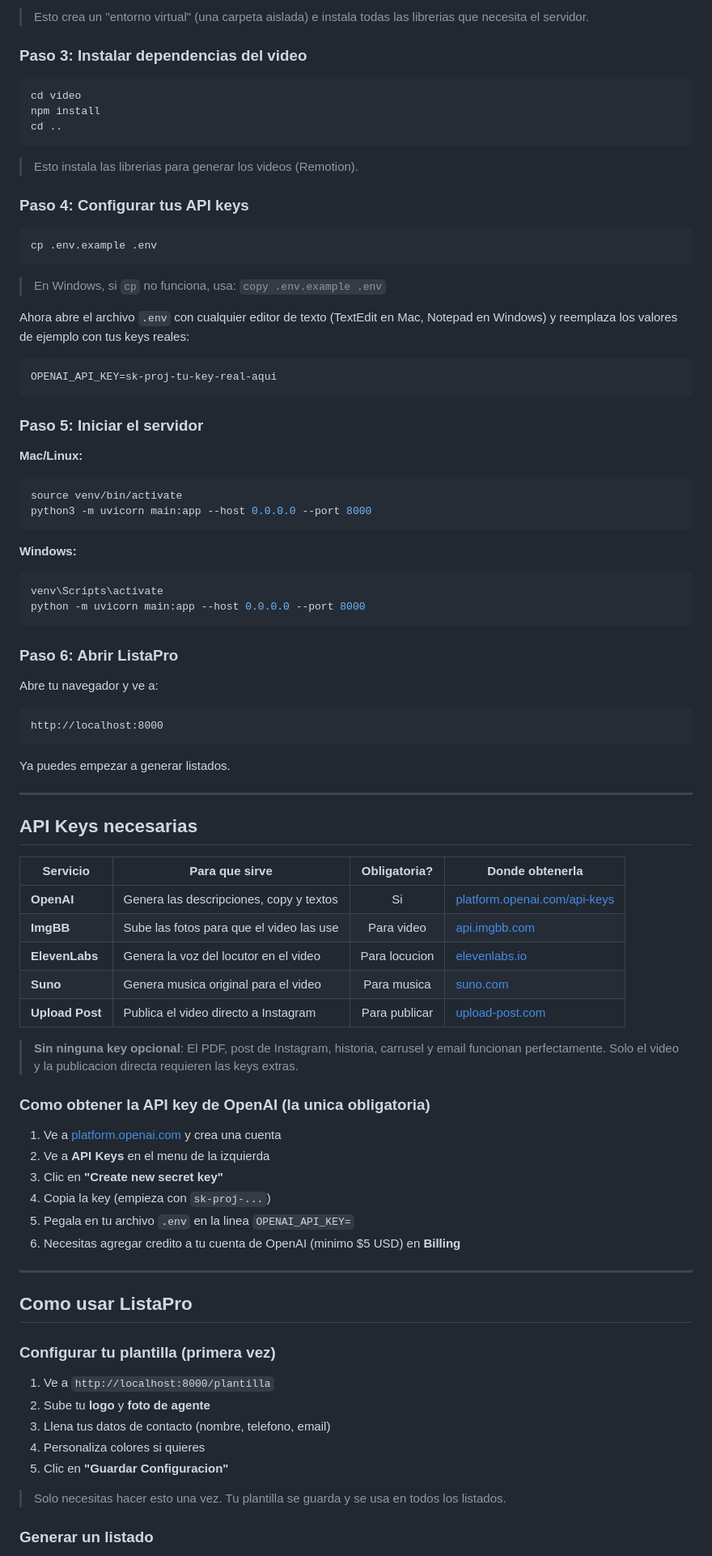
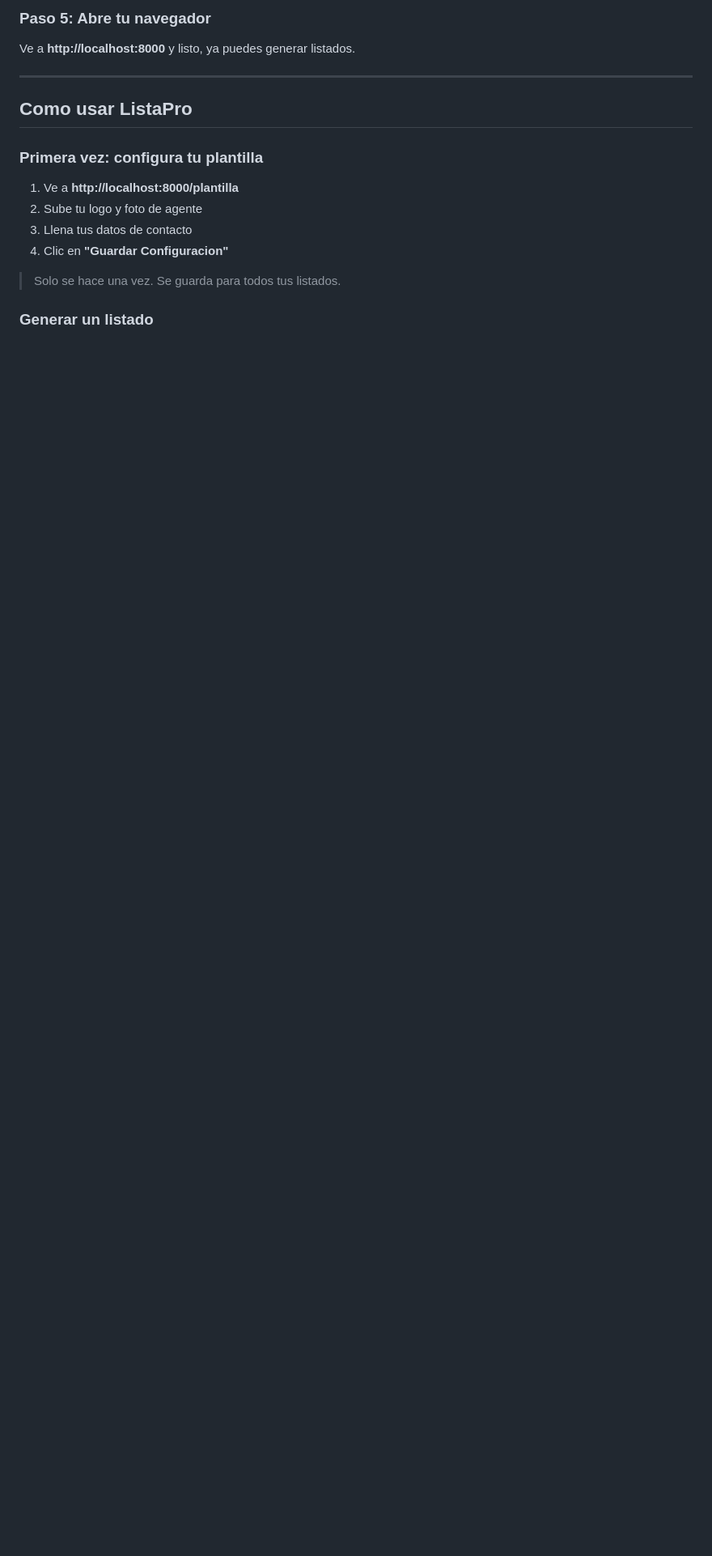
Before and after one commit to santmun/inmobiliaria, a Markdown page: README.md, the part around one of its changes. Shown at 81% size. GitHub-like rendering; blank space fills up the shorter version.

````diff
--- a/README.md
+++ b/README.md
@@ -84,91 +68,21 @@ pip install -r requirements.txt
 ```
 
-> Esto crea un "entorno virtual" (una carpeta aislada) e instala todas las librerias que necesita el servidor.
+### Paso 5: Abre tu navegador
 
-### Paso 3: Instalar dependencias del video
-
-```bash
-cd video
-npm install
-cd ..
-```
-
-> Esto instala las librerias para generar los videos (Remotion).
-
-### Paso 4: Configurar tus API keys
-
-```bash
-cp .env.example .env
-```
-
-> En Windows, si `cp` no funciona, usa: `copy .env.example .env`
-
-Ahora abre el archivo `.env` con cualquier editor de texto (TextEdit en Mac, Notepad en Windows) y reemplaza los valores de ejemplo con tus keys reales:
-
-```
-OPENAI_API_KEY=sk-proj-tu-key-real-aqui
-```
-
-### Paso 5: Iniciar el servidor
-
-**Mac/Linux:**
-```bash
-source venv/bin/activate
-python3 -m uvicorn main:app --host 0.0.0.0 --port 8000
-```
-
-**Windows:**
-```bash
-venv\Scripts\activate
-python -m uvicorn main:app --host 0.0.0.0 --port 8000
-```
-
-### Paso 6: Abrir ListaPro
-
-Abre tu navegador y ve a:
-
-```
-http://localhost:8000
-```
-
-Ya puedes empezar a generar listados.
-
----
-
-## API Keys necesarias
-
-| Servicio | Para que sirve | Obligatoria? | Donde obtenerla |
-|----------|---------------|:---:|-----------------|
-| **OpenAI** | Genera las descripciones, copy y textos | Si | [platform.openai.com/api-keys](https://platform.openai.com/api-keys) |
-| **ImgBB** | Sube las fotos para que el video las use | Para video | [api.imgbb.com](https://api.imgbb.com/) |
-| **ElevenLabs** | Genera la voz del locutor en el video | Para locucion | [elevenlabs.io](https://elevenlabs.io/) |
-| **Suno** | Genera musica original para el video | Para musica | [suno.com](https://suno.com/) |
-| **Upload Post** | Publica el video directo a Instagram | Para publicar | [upload-post.com](https://upload-post.com/) |
-
-> **Sin ninguna key opcional**: El PDF, post de Instagram, historia, carrusel y email funcionan perfectamente. Solo el video y la publicacion directa requieren las keys extras.
-
-### Como obtener la API key de OpenAI (la unica obligatoria)
-
-1. Ve a [platform.openai.com](https://platform.openai.com/) y crea una cuenta
-2. Ve a **API Keys** en el menu de la izquierda
-3. Clic en **"Create new secret key"**
-4. Copia la key (empieza con `sk-proj-...`)
-5. Pegala en tu archivo `.env` en la linea `OPENAI_API_KEY=`
-6. Necesitas agregar credito a tu cuenta de OpenAI (minimo $5 USD) en **Billing**
+Ve a **http://localhost:8000** y listo, ya puedes generar listados.
 
 ---
 
 ## Como usar ListaPro
 
-### Configurar tu plantilla (primera vez)
+### Primera vez: configura tu plantilla
 
-1. Ve a `http://localhost:8000/plantilla`
-2. Sube tu **logo** y **foto de agente**
-3. Llena tus datos de contacto (nombre, telefono, email)
-4. Personaliza colores si quieres
-5. Clic en **"Guardar Configuracion"**
+1. Ve a **http://localhost:8000/plantilla**
+2. Sube tu logo y foto de agente
+3. Llena tus datos de contacto
+4. Clic en **"Guardar Configuracion"**
 
-> Solo necesitas hacer esto una vez. Tu plantilla se guarda y se usa en todos los listados.
+> Solo se hace una vez. Se guarda para todos tus listados.
 
 ### Generar un listado
 
````
Also changed, not shown: other parts of README.md (+61 -149 lines).
